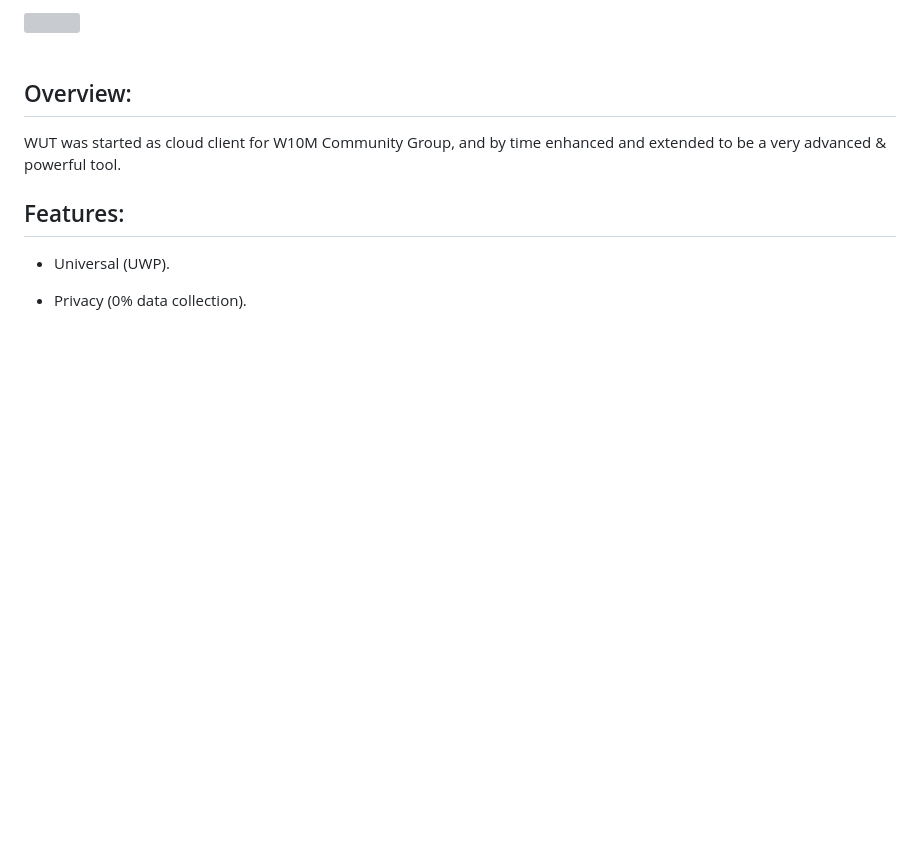
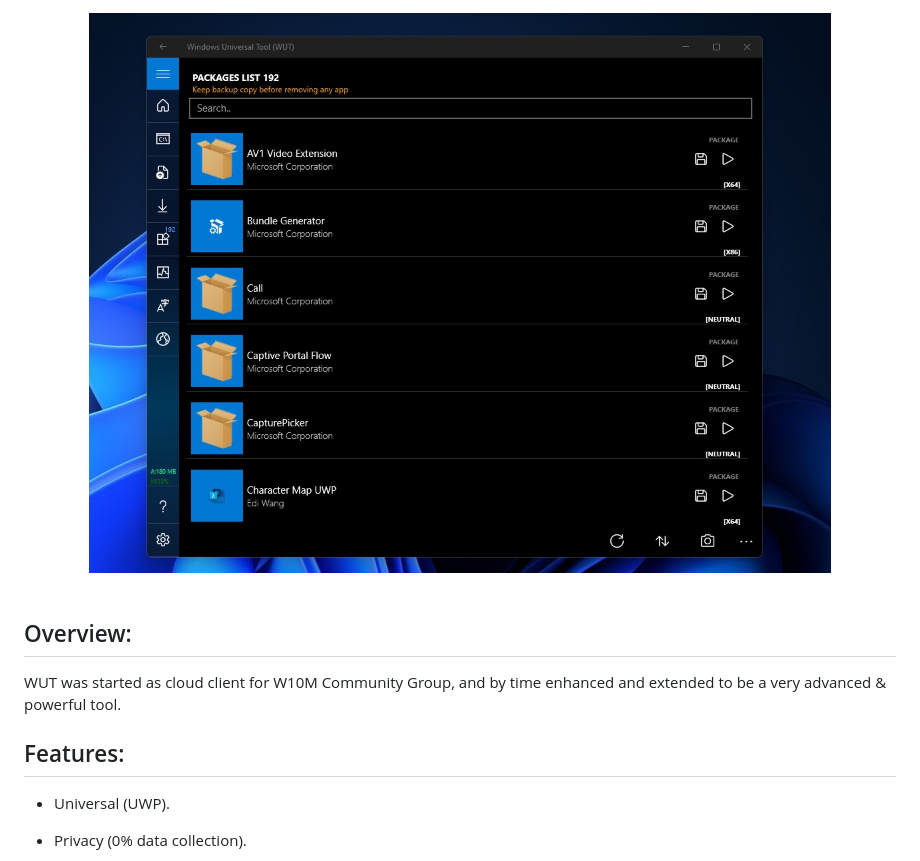
Before and after one commit to basharast/wut, a Markdown page: README.md, the part around the change printed below. GitHub-like rendering; pictures changed too: assets/img/screen.jpg (added); blank space fills up the shorter version; grey boxes are pictures that could not be loaded.

```diff
--- a/README.md
+++ b/README.md
@@ -4,5 +4,5 @@
   <br><br>
-  <img src="assets/img/first-screen-phone.png"><br><br>
+  <img src="assets/img/screen.jpg"><br><br>
 </p>
 
 
```
Also changed, not shown: other parts of README.md (+1 -1 lines).
